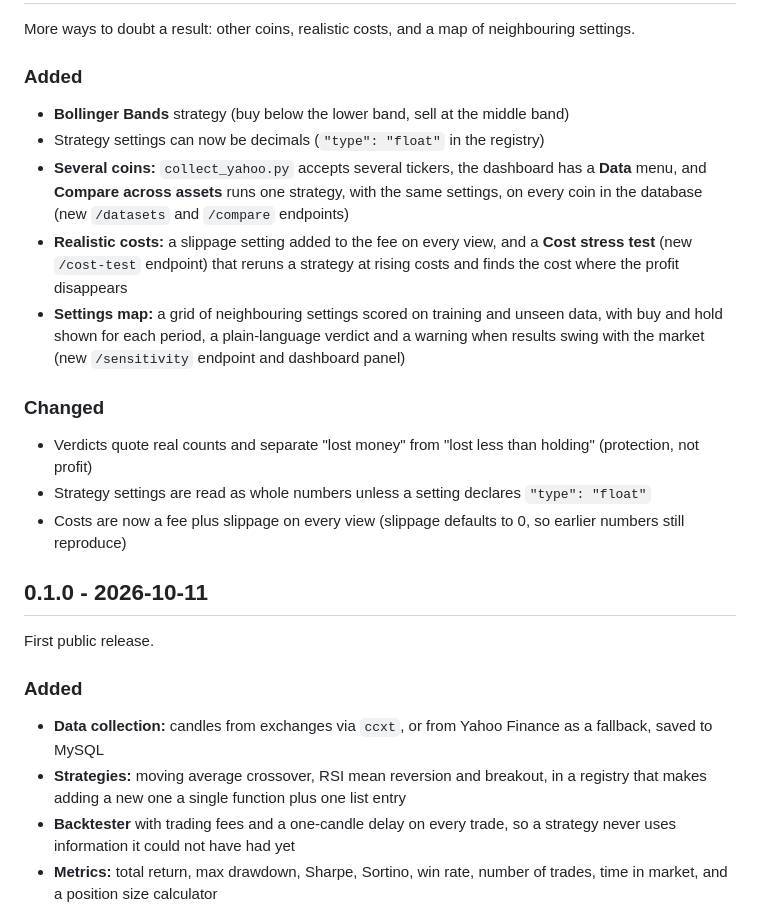
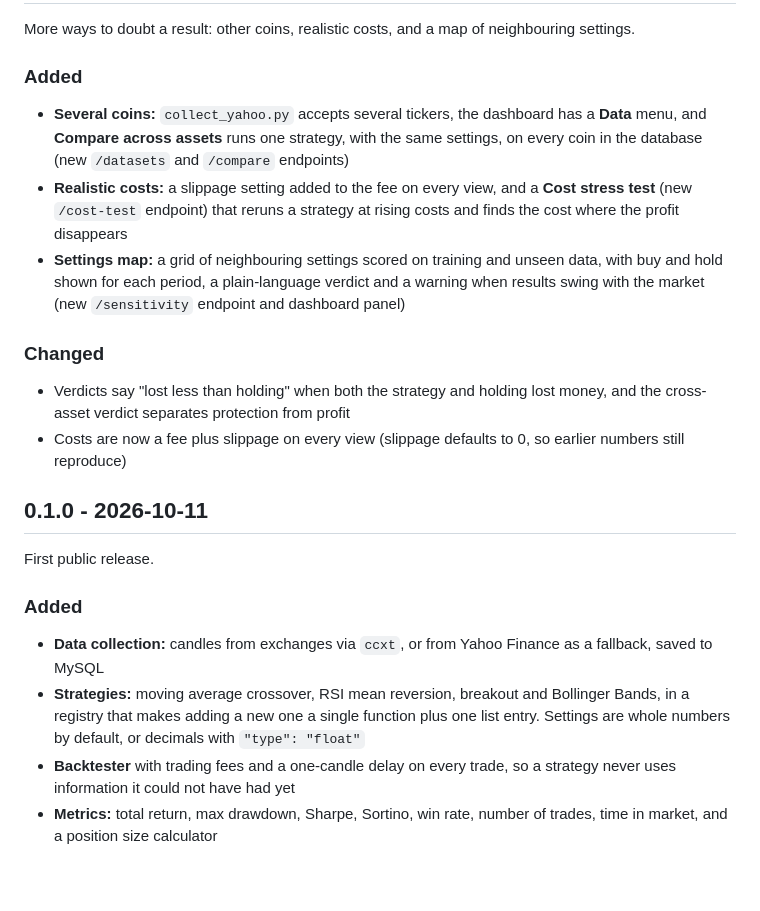
Before and after one commit to Vandergils/quantstarter, a Markdown page: Changelog.md, the part around the change. GitHub-like rendering; blank space fills up the shorter version.

```diff
--- a/Changelog.md
+++ b/Changelog.md
@@ -6,16 +6,13 @@ More ways to doubt a result: other coins, realistic costs, and a map of neighbou
 
 ### Added
 
-- **Bollinger Bands** strategy (buy below the lower band, sell at the middle band)
-- Strategy settings can now be decimals (`"type": "float"` in the registry)
 - **Several coins:** `collect_yahoo.py` accepts several tickers, the dashboard has a **Data** menu, and **Compare across assets** runs one strategy, with the same settings, on every coin in the database (new `/datasets` and `/compare` endpoints)
 - **Realistic costs:** a slippage setting added to the fee on every view, and a **Cost stress test** (new `/cost-test` endpoint) that reruns a strategy at rising costs and finds the cost where the profit disappears
 - **Settings map:** a grid of neighbouring settings scored on training and unseen data, with buy and hold shown for each period, a plain-language verdict and a warning when results swing with the market (new `/sensitivity` endpoint and dashboard panel)
 
 ### Changed
 
-- Verdicts quote real counts and separate "lost money" from "lost less than holding" (protection, not profit)
-- Strategy settings are read as whole numbers unless a setting declares `"type": "float"`
+- Verdicts say "lost less than holding" when both the strategy and holding lost money, and the cross-asset verdict separates protection from profit
 - Costs are now a fee plus slippage on every view (slippage defaults to 0, so earlier numbers still reproduce)
 
 ## 0.1.0 - 2026-10-11
@@ -25,7 +22,7 @@ First public release.
 ### Added
 
 - **Data collection:** candles from exchanges via `ccxt`, or from Yahoo Finance as a fallback, saved to MySQL
-- **Strategies:** moving average crossover, RSI mean reversion and breakout, in a registry that makes adding a new one a single function plus one list entry
+- **Strategies:** moving average crossover, RSI mean reversion, breakout and Bollinger Bands, in a registry that makes adding a new one a single function plus one list entry. Settings are whole numbers by default, or decimals with `"type": "float"`
 - **Backtester** with trading fees and a one-candle delay on every trade, so a strategy never uses information it could not have had yet
 - **Metrics:** total return, max drawdown, Sharpe, Sortino, win rate, number of trades, time in market, and a position size calculator
 - **Unseen test period:** the newest part of the data is held back, with training and test results shown side by side
```
